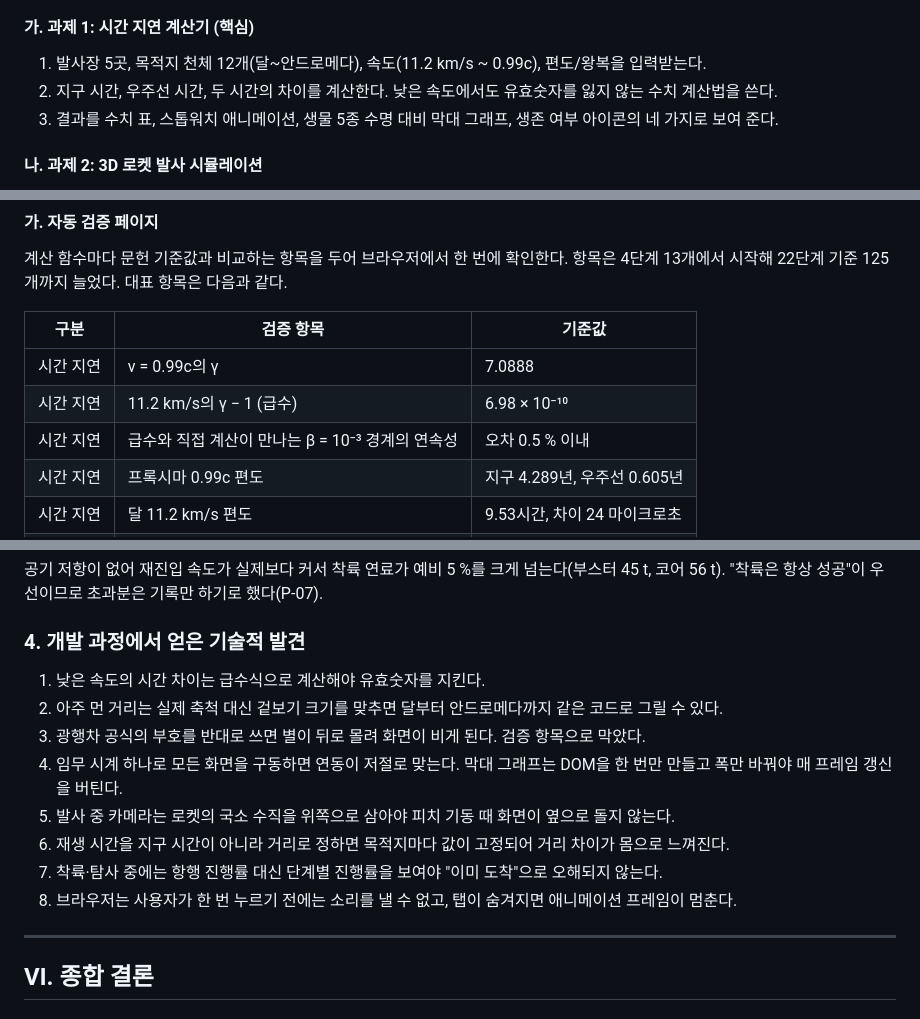
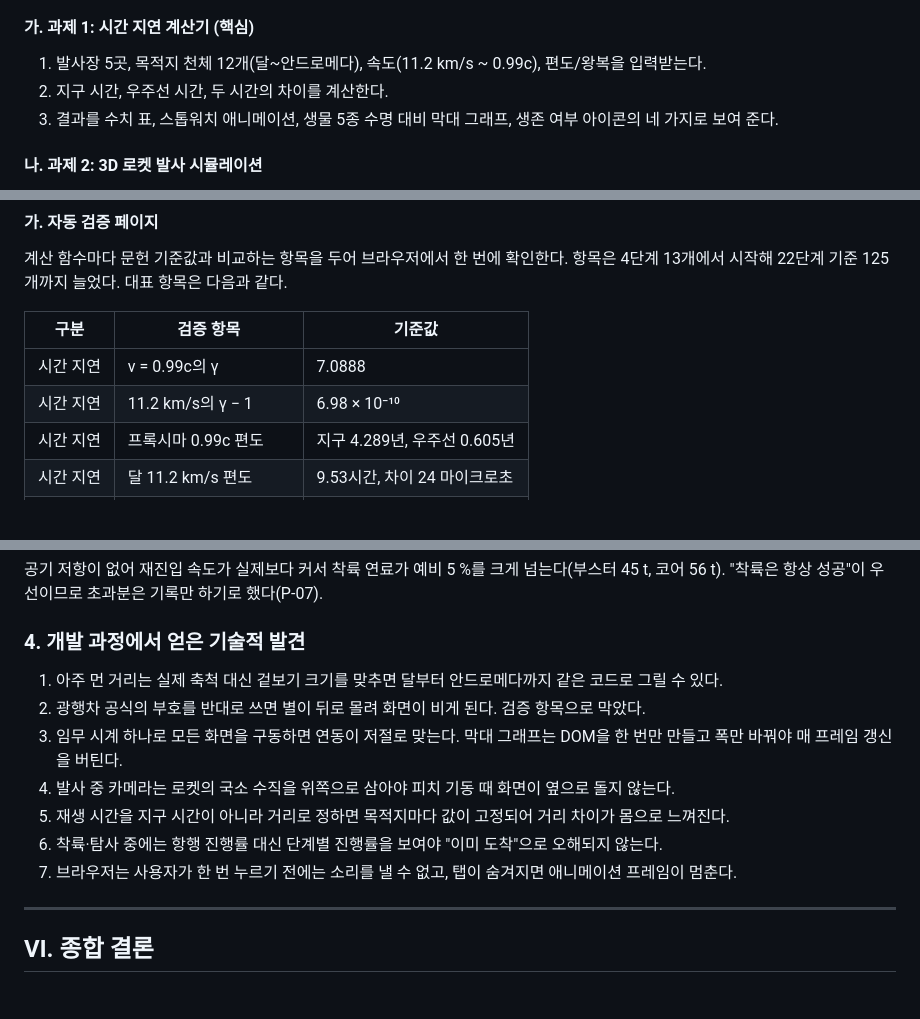
Before and after one commit to goguggi/Space_project, a Markdown page: docs/11_report_draft.md, 3 parts joined by grey strips. Rendered like a GitHub page; blank space fills up the shorter version.

Commit message:
보고서 초안: 급수·유효숫자 관련 서술 삭제
Co-Authored-By: Claude Fable 5.1 <noreply@anthropic.com>

```diff
--- a/docs/11_report_draft.md
+++ b/docs/11_report_draft.md
@@ -58,7 +58,7 @@ Kerbal Space Program(KSP)처럼 발사장에서 로켓이 떠오르고, 단이
 #### 가. 과제 1: 시간 지연 계산기 (핵심)
 
 1) 발사장 5곳, 목적지 천체 12개(달~안드로메다), 속도(11.2 km/s ~ 0.99c), 편도/왕복을 입력받는다.
-2) 지구 시간, 우주선 시간, 두 시간의 차이를 계산한다. 낮은 속도에서도 유효숫자를 잃지 않는 수치 계산법을 쓴다.
+2) 지구 시간, 우주선 시간, 두 시간의 차이를 계산한다.
 3) 결과를 수치 표, 스톱워치 애니메이션, 생물 5종 수명 대비 막대 그래프, 생존 여부 아이콘의 네 가지로 보여 준다.
 
 #### 나. 과제 2: 3D 로켓 발사 시뮬레이션
@@ -321,8 +321,7 @@ t_지구(편도) = 2 · t(d/2),   τ_우주선(편도) = 2 · τ(d/2),   왕복
 | 구분 | 검증 항목 | 기준값 |
 |---|---|---|
 | 시간 지연 | v = 0.99c의 γ | 7.0888 |
-| 시간 지연 | 11.2 km/s의 γ − 1 (급수) | 6.98 × 10⁻¹⁰ |
-| 시간 지연 | 급수와 직접 계산이 만나는 β = 10⁻³ 경계의 연속성 | 오차 0.5 % 이내 |
+| 시간 지연 | 11.2 km/s의 γ − 1 | 6.98 × 10⁻¹⁰ |
 | 시간 지연 | 프록시마 0.99c 편도 | 지구 4.289년, 우주선 0.605년 |
 | 시간 지연 | 달 11.2 km/s 편도 | 9.53시간, 차이 24 마이크로초 |
 | 발사 물리 | 중력을 끈 1단 로켓의 Δv | 치올콥스키 값과 0.2 % 이내 |
@@ -427,14 +426,13 @@ t_지구(편도) = 2 · t(d/2),   τ_우주선(편도) = 2 · τ(d/2),   왕복
 
 ### 4. 개발 과정에서 얻은 기술적 발견
 
-1) 낮은 속도의 시간 차이는 급수식으로 계산해야 유효숫자를 지킨다.
-2) 아주 먼 거리는 실제 축척 대신 겉보기 크기를 맞추면 달부터 안드로메다까지 같은 코드로 그릴 수 있다.
-3) 광행차 공식의 부호를 반대로 쓰면 별이 뒤로 몰려 화면이 비게 된다. 검증 항목으로 막았다.
-4) 임무 시계 하나로 모든 화면을 구동하면 연동이 저절로 맞는다. 막대 그래프는 DOM을 한 번만 만들고 폭만 바꿔야 매 프레임 갱신을 버틴다.
-5) 발사 중 카메라는 로켓의 국소 수직을 위쪽으로 삼아야 피치 기동 때 화면이 옆으로 돌지 않는다.
-6) 재생 시간을 지구 시간이 아니라 거리로 정하면 목적지마다 값이 고정되어 거리 차이가 몸으로 느껴진다.
-7) 착륙·탐사 중에는 항행 진행률 대신 단계별 진행률을 보여야 "이미 도착"으로 오해되지 않는다.
-8) 브라우저는 사용자가 한 번 누르기 전에는 소리를 낼 수 없고, 탭이 숨겨지면 애니메이션 프레임이 멈춘다.
+1) 아주 먼 거리는 실제 축척 대신 겉보기 크기를 맞추면 달부터 안드로메다까지 같은 코드로 그릴 수 있다.
+2) 광행차 공식의 부호를 반대로 쓰면 별이 뒤로 몰려 화면이 비게 된다. 검증 항목으로 막았다.
+3) 임무 시계 하나로 모든 화면을 구동하면 연동이 저절로 맞는다. 막대 그래프는 DOM을 한 번만 만들고 폭만 바꿔야 매 프레임 갱신을 버틴다.
+4) 발사 중 카메라는 로켓의 국소 수직을 위쪽으로 삼아야 피치 기동 때 화면이 옆으로 돌지 않는다.
+5) 재생 시간을 지구 시간이 아니라 거리로 정하면 목적지마다 값이 고정되어 거리 차이가 몸으로 느껴진다.
+6) 착륙·탐사 중에는 항행 진행률 대신 단계별 진행률을 보여야 "이미 도착"으로 오해되지 않는다.
+7) 브라우저는 사용자가 한 번 누르기 전에는 소리를 낼 수 없고, 탭이 숨겨지면 애니메이션 프레임이 멈춘다.
 
 ---
 
```
Also changed, not shown: other parts of docs/11_report_draft.md (+2 -2 lines).
